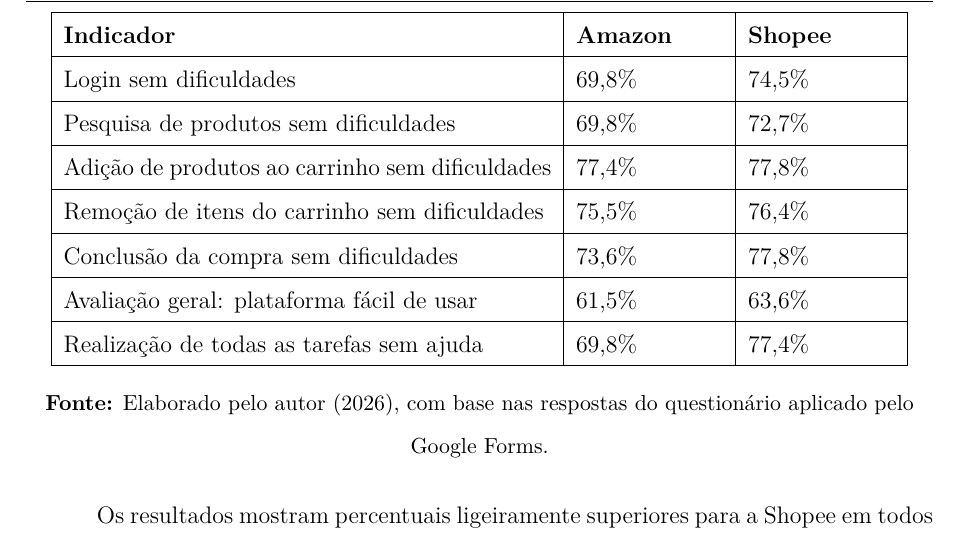
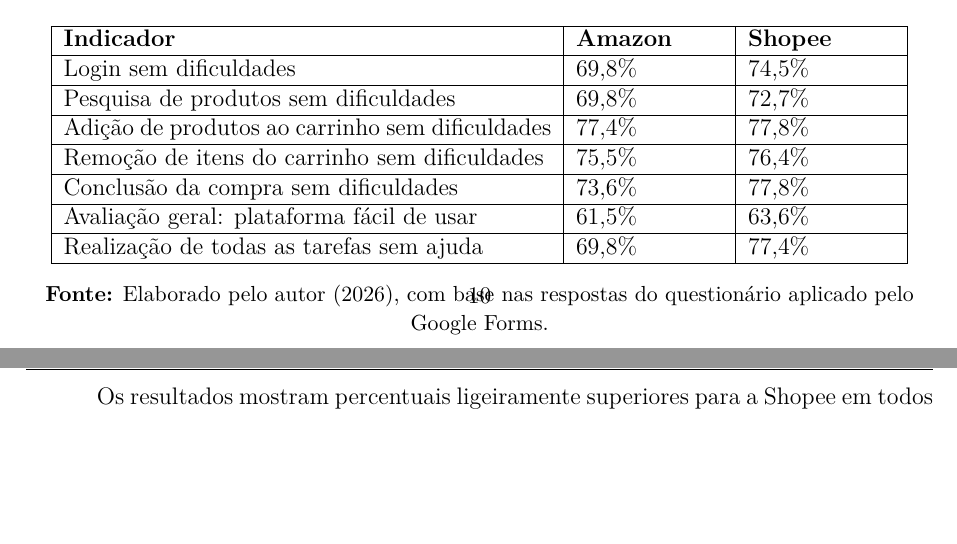
Before and after one commit to Tiago1227/facil-ux, a LaTeX document (artigo/main.tex): part of page 11 of 15 before the commit and two parts of pages 10 and 11 of 14 after it, the two joined at a grey line, cut so that both start at the same text, the shorter picture padded with empty space. Compiled offline with pdfLaTeX.

Commit message:
Fit the comparison table on the page so the article ends at 14
Single-space Quadro 2 and give that page two extra lines, so the table stays with its title and the last reference no longer spills onto a 15th page.

```diff
--- a/artigo/main.tex
+++ b/artigo/main.tex
@@ -241,6 +241,8 @@
 \begin{center}
 \textbf{Quadro 2 -- Comparação dos resultados de usabilidade da Amazon e da Shopee}
 \end{center}
+\enlargethispage{2\baselineskip}
+\begin{spacing}{1}
 \begin{center}
 \begin{tabular}{|p{8.6cm}|p{2.6cm}|p{2.6cm}|}
 \hline
```
Also changed, not shown: artigo/main.tex (1 more changed lines).
